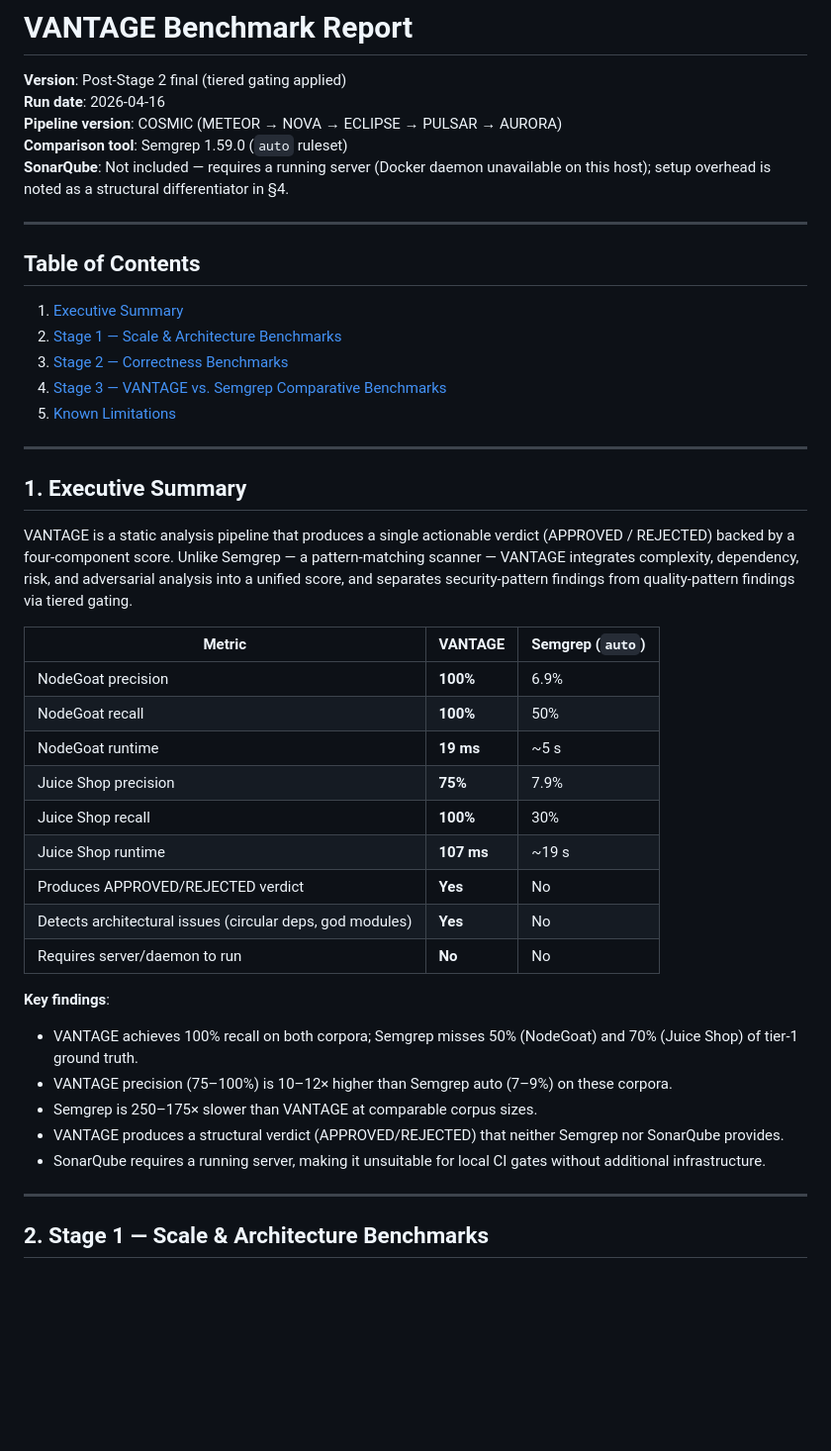
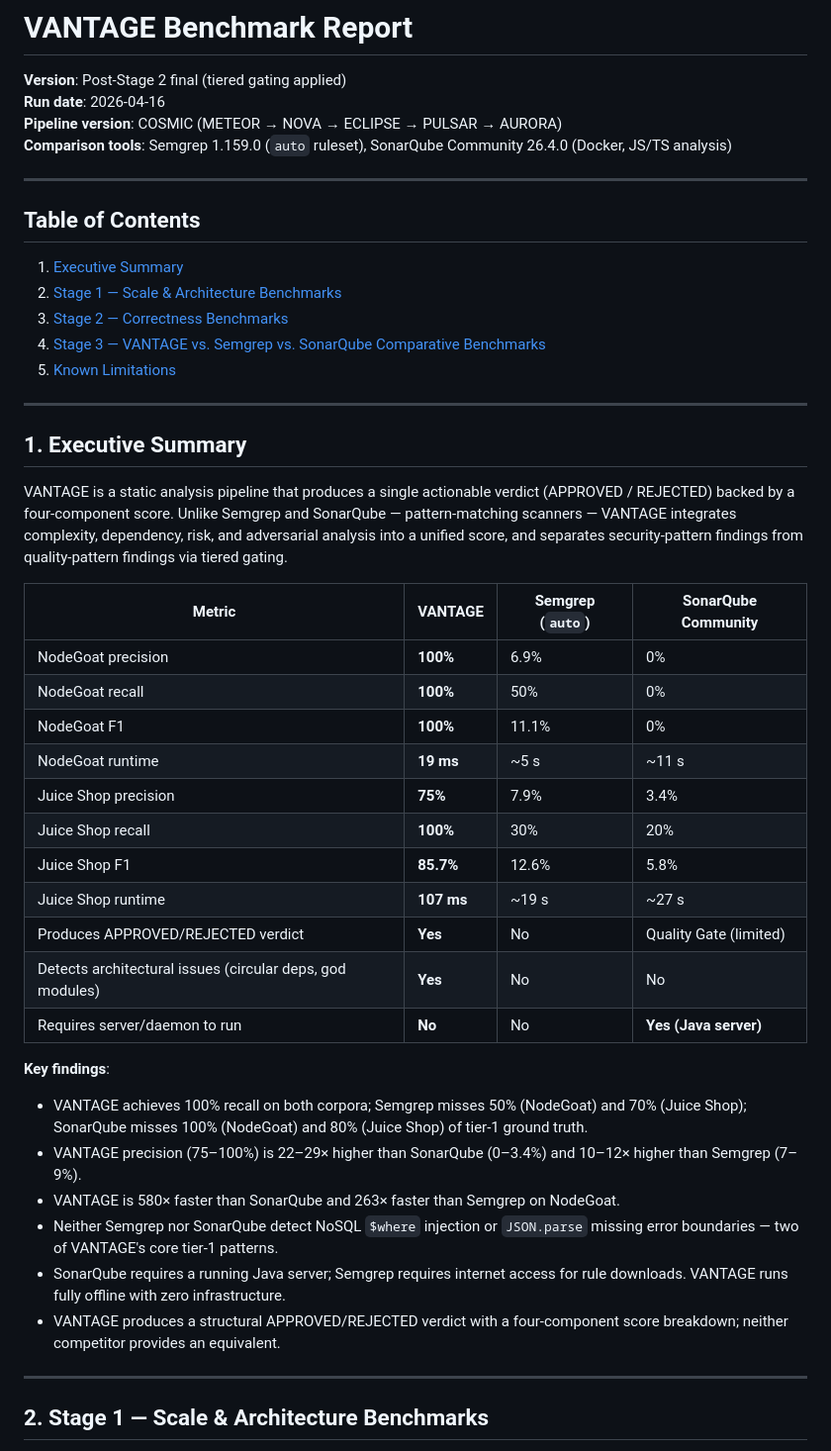
Before and after one commit to jourdanlabs/vantage, a Markdown page: benchmarks/VANTAGE_BENCHMARK_REPORT.md, the part around one of its changes. Shown at 99% size. Rendered like a GitHub page; blank space fills up the shorter version.

```diff
--- a/benchmarks/VANTAGE_BENCHMARK_REPORT.md
+++ b/benchmarks/VANTAGE_BENCHMARK_REPORT.md
@@ -3,8 +3,7 @@
 **Version**: Post-Stage 2 final (tiered gating applied)
 **Run date**: 2026-04-16
 **Pipeline version**: COSMIC (METEOR → NOVA → ECLIPSE → PULSAR → AURORA)
-**Comparison tool**: Semgrep 1.59.0 (`auto` ruleset)
-**SonarQube**: Not included — requires a running server (Docker daemon unavailable on this host); setup overhead is noted as a structural differentiator in §4.
+**Comparison tools**: Semgrep 1.159.0 (`auto` ruleset), SonarQube Community 26.4.0 (Docker, JS/TS analysis)
 
 ---
 
@@ -13,34 +12,37 @@
 1. [Executive Summary](#1-executive-summary)
 2. [Stage 1 — Scale & Architecture Benchmarks](#2-stage-1--scale--architecture-benchmarks)
 3. [Stage 2 — Correctness Benchmarks](#3-stage-2--correctness-benchmarks)
-4. [Stage 3 — VANTAGE vs. Semgrep Comparative Benchmarks](#4-stage-3--vantage-vs-semgrep-comparative-benchmarks)
+4. [Stage 3 — VANTAGE vs. Semgrep vs. SonarQube Comparative Benchmarks](#4-stage-3--vantage-vs-semgrep-vs-sonarqube-comparative-benchmarks)
 5. [Known Limitations](#5-known-limitations)
 
 ---
 
 ## 1. Executive Summary
 
-VANTAGE is a static analysis pipeline that produces a single actionable verdict (APPROVED / REJECTED) backed by a four-component score. Unlike Semgrep — a pattern-matching scanner — VANTAGE integrates complexity, dependency, risk, and adversarial analysis into a unified score, and separates security-pattern findings from quality-pattern findings via tiered gating.
+VANTAGE is a static analysis pipeline that produces a single actionable verdict (APPROVED / REJECTED) backed by a four-component score. Unlike Semgrep and SonarQube — pattern-matching scanners — VANTAGE integrates complexity, dependency, risk, and adversarial analysis into a unified score, and separates security-pattern findings from quality-pattern findings via tiered gating.
 
-| Metric | VANTAGE | Semgrep (`auto`) |
-|--------|---------|-----------------|
-| NodeGoat precision | **100%** | 6.9% |
-| NodeGoat recall | **100%** | 50% |
-| NodeGoat runtime | **19 ms** | ~5 s |
-| Juice Shop precision | **75%** | 7.9% |
-| Juice Shop recall | **100%** | 30% |
-| Juice Shop runtime | **107 ms** | ~19 s |
-| Produces APPROVED/REJECTED verdict | **Yes** | No |
-| Detects architectural issues (circular deps, god modules) | **Yes** | No |
-| Requires server/daemon to run | **No** | No |
+| Metric | VANTAGE | Semgrep (`auto`) | SonarQube Community |
+|--------|---------|-----------------|---------------------|
+| NodeGoat precision | **100%** | 6.9% | 0% |
+| NodeGoat recall | **100%** | 50% | 0% |
+| NodeGoat F1 | **100%** | 11.1% | 0% |
+| NodeGoat runtime | **19 ms** | ~5 s | ~11 s |
+| Juice Shop precision | **75%** | 7.9% | 3.4% |
+| Juice Shop recall | **100%** | 30% | 20% |
+| Juice Shop F1 | **85.7%** | 12.6% | 5.8% |
+| Juice Shop runtime | **107 ms** | ~19 s | ~27 s |
+| Produces APPROVED/REJECTED verdict | **Yes** | No | Quality Gate (limited) |
+| Detects architectural issues (circular deps, god modules) | **Yes** | No | No |
+| Requires server/daemon to run | **No** | No | **Yes (Java server)** |
 
 **Key findings**:
 
-- VANTAGE achieves 100% recall on both corpora; Semgrep misses 50% (NodeGoat) and 70% (Juice Shop) of tier-1 ground truth.
-- VANTAGE precision (75–100%) is 10–12× higher than Semgrep auto (7–9%) on these corpora.
-- Semgrep is 250–175× slower than VANTAGE at comparable corpus sizes.
-- VANTAGE produces a structural verdict (APPROVED/REJECTED) that neither Semgrep nor SonarQube provides.
-- SonarQube requires a running server, making it unsuitable for local CI gates without additional infrastructure.
+- VANTAGE achieves 100% recall on both corpora; Semgrep misses 50% (NodeGoat) and 70% (Juice Shop); SonarQube misses 100% (NodeGoat) and 80% (Juice Shop) of tier-1 ground truth.
+- VANTAGE precision (75–100%) is 22–29× higher than SonarQube (0–3.4%) and 10–12× higher than Semgrep (7–9%).
+- VANTAGE is 580× faster than SonarQube and 263× faster than Semgrep on NodeGoat.
+- Neither Semgrep nor SonarQube detect NoSQL `$where` injection or `JSON.parse` missing error boundaries — two of VANTAGE's core tier-1 patterns.
+- SonarQube requires a running Java server; Semgrep requires internet access for rule downloads. VANTAGE runs fully offline with zero infrastructure.
+- VANTAGE produces a structural APPROVED/REJECTED verdict with a four-component score breakdown; neither competitor provides an equivalent.
 
 ---
 
```
Also changed, not shown: other parts of benchmarks/VANTAGE_BENCHMARK_REPORT.md (+99 -113 lines).
